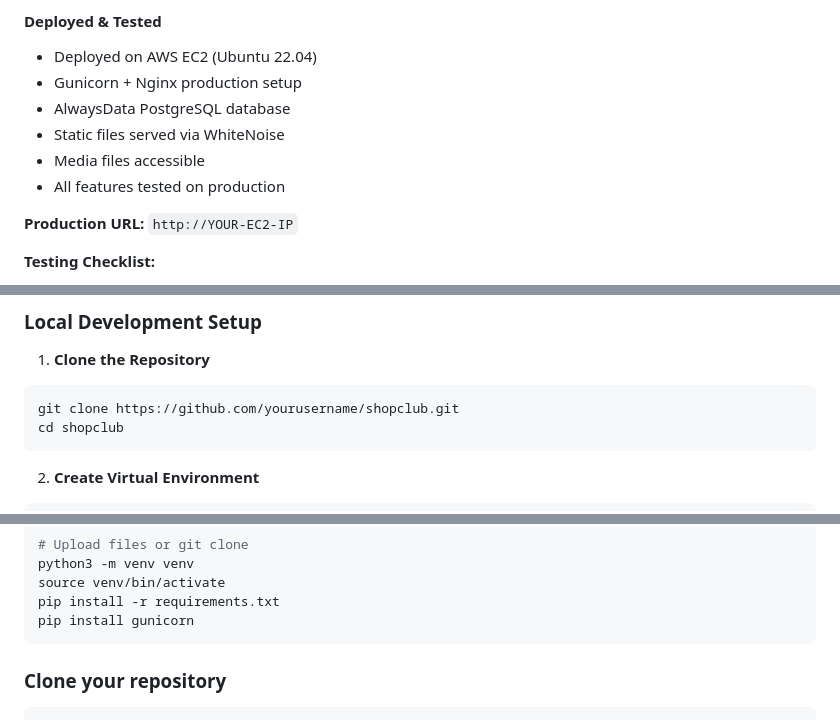
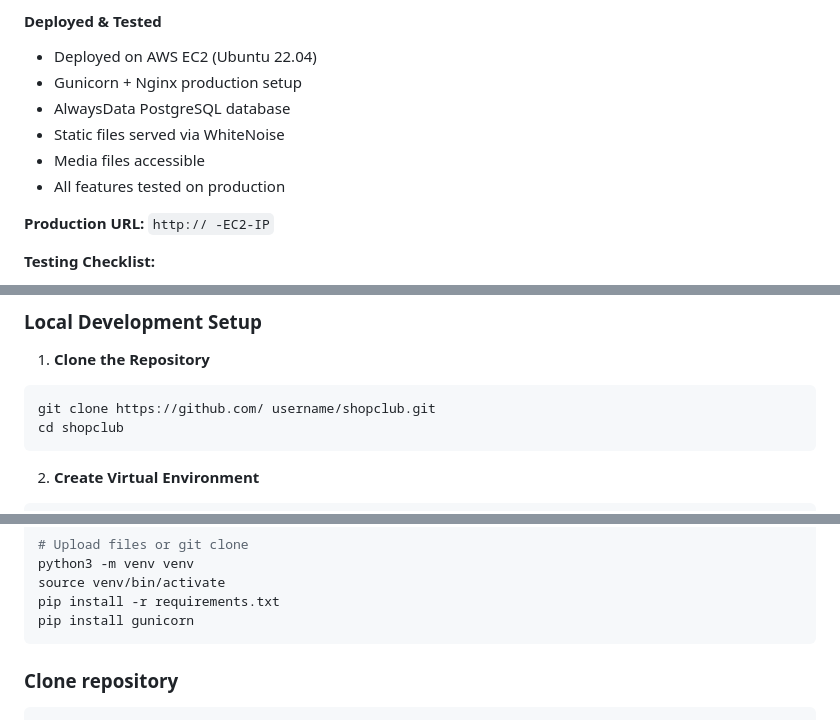
Before and after one commit to hubkinza/ShopClubProject4, a Markdown page: README.md, 3 parts joined by grey strips. Rendered like a GitHub page.

````diff
--- a/README.md
+++ b/README.md
@@ -418,7 +418,7 @@ Product
 - Media files accessible
 - All features tested on production
 
-**Production URL:** `http://YOUR-EC2-IP`
+**Production URL:** `http:// -EC2-IP`
 
 **Testing Checklist:**
 -   Homepage loads
@@ -583,7 +583,7 @@ This README includes:
 
 1. **Clone the Repository**
 ```bash
-git clone https://github.com/yourusername/shopclub.git
+git clone https://github.com/ username/shopclub.git
 cd shopclub
 ```
 
@@ -687,6 +687,6 @@ pip install gunicorn
 
 
 
-### Clone your repository
+### Clone   repository
 ```bash
 cd ~
````
Also changed, not shown: other parts of README.md (+19 -19 lines).
